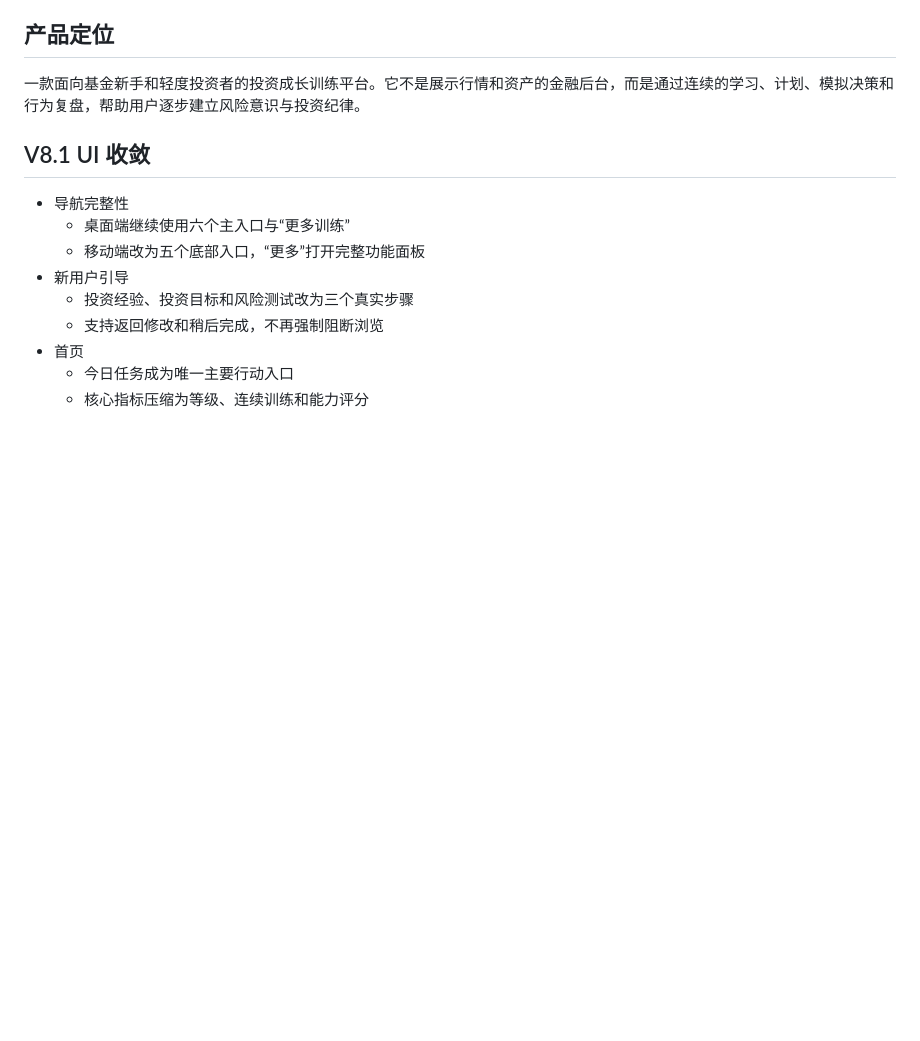
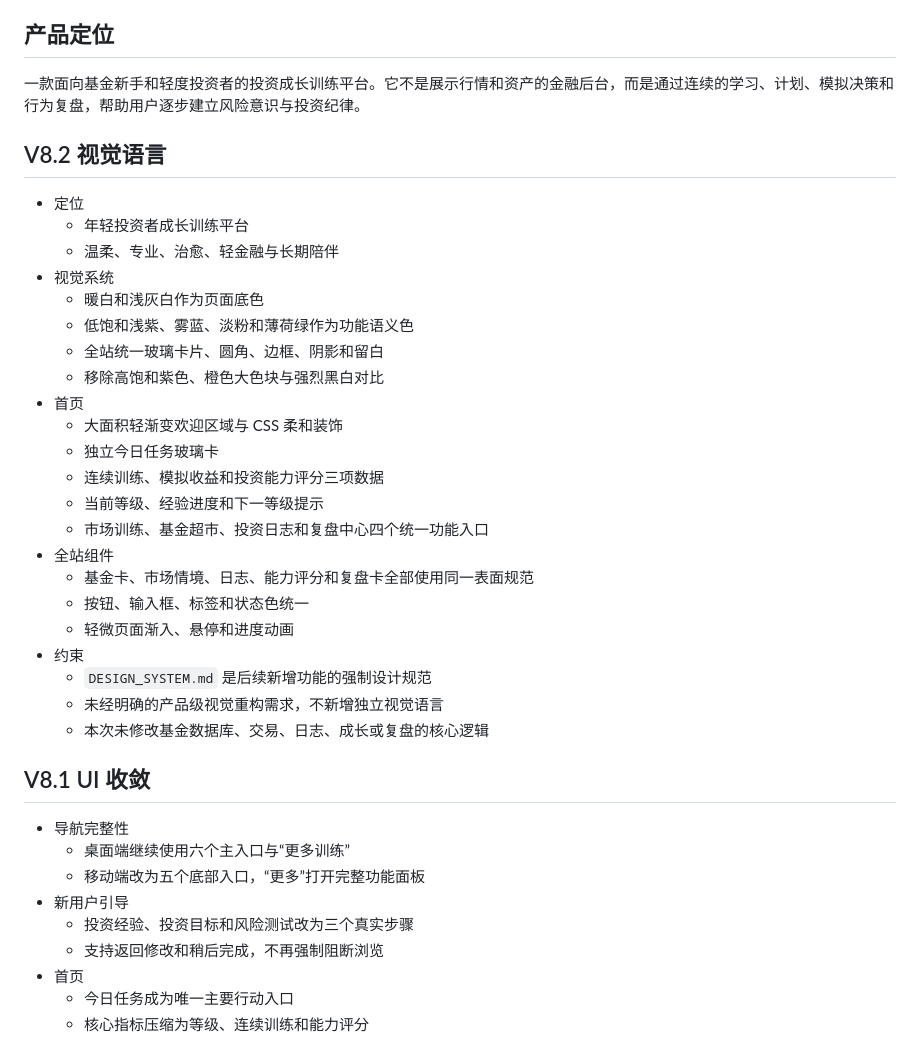
Before and after one commit to Moira1122/fund-time-machine, a Markdown page: PRODUCT_NOTES.md, the part around the change. Drawn GitHub-style; blank space fills up the shorter version.

Commit message:
记录 V8.2 视觉语言

```diff
--- a/PRODUCT_NOTES.md
+++ b/PRODUCT_NOTES.md
@@ -3,6 +3,31 @@
 ## 产品定位
 
 一款面向基金新手和轻度投资者的投资成长训练平台。它不是展示行情和资产的金融后台，而是通过连续的学习、计划、模拟决策和行为复盘，帮助用户逐步建立风险意识与投资纪律。
+
+## V8.2 视觉语言
+
+- 定位
+  - 年轻投资者成长训练平台
+  - 温柔、专业、治愈、轻金融与长期陪伴
+- 视觉系统
+  - 暖白和浅灰白作为页面底色
+  - 低饱和浅紫、雾蓝、淡粉和薄荷绿作为功能语义色
+  - 全站统一玻璃卡片、圆角、边框、阴影和留白
+  - 移除高饱和紫色、橙色大色块与强烈黑白对比
+- 首页
+  - 大面积轻渐变欢迎区域与 CSS 柔和装饰
+  - 独立今日任务玻璃卡
+  - 连续训练、模拟收益和投资能力评分三项数据
+  - 当前等级、经验进度和下一等级提示
+  - 市场训练、基金超市、投资日志和复盘中心四个统一功能入口
+- 全站组件
+  - 基金卡、市场情境、日志、能力评分和复盘卡全部使用同一表面规范
+  - 按钮、输入框、标签和状态色统一
+  - 轻微页面渐入、悬停和进度动画
+- 约束
+  - `DESIGN_SYSTEM.md` 是后续新增功能的强制设计规范
+  - 未经明确的产品级视觉重构需求，不新增独立视觉语言
+  - 本次未修改基金数据库、交易、日志、成长或复盘的核心逻辑
 
 ## V8.1 UI 收敛
 
```
